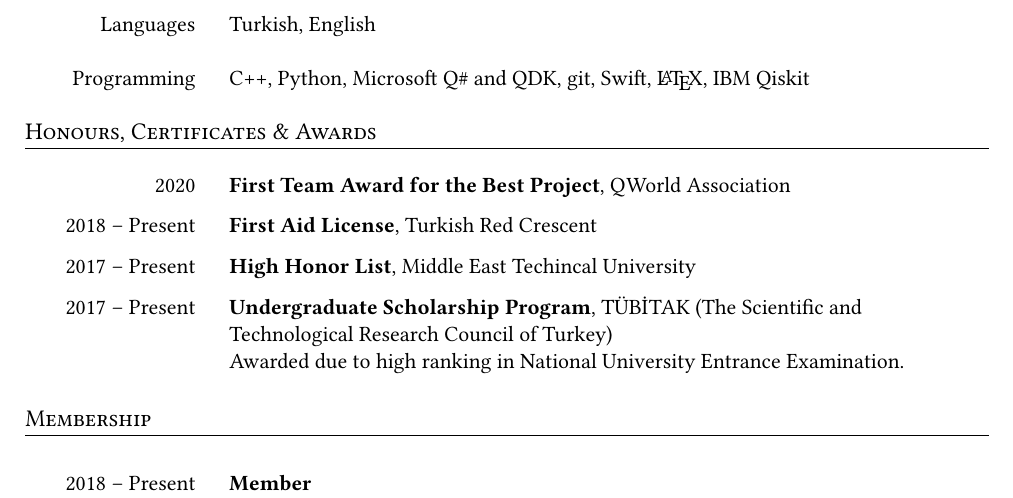
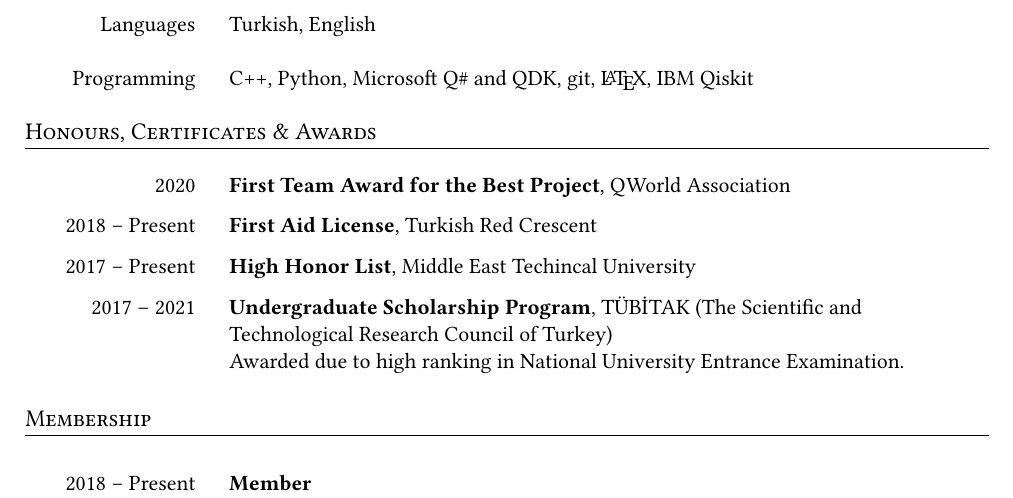
Before and after one commit to kurabirko/cv, a LaTeX document (utku-birkan.tex): part of page 2 of 2, cut so that both start at the same text. Compiled offline with XeLaTeX.

Commit message:
Minor corrections, updates

```diff
--- a/utku-birkan.tex
+++ b/utku-birkan.tex
@@ -1,24 +1,18 @@
-\documentclass[11pt]{article} % hidelinks
+\documentclass[11pt]{article}
+\usepackage{fontspec}
 \usepackage{titlesec}
-\usepackage{fontspec}
-\usepackage{polyglossia}
+\usepackage[turkish, english]{babel}
+\usepackage{csquotes}
 \usepackage{longtable, array}
 \usepackage{enumitem}
-\usepackage{hang}
-\usepackage{fontawesome5}
 \usepackage[margin=2cm, a4paper]{geometry}
-\usepackage[usenames,dvipsnames]{xcolor}
-\usepackage[dvipsnames]{xcolor}
 \usepackage{hyperref}
-\usepackage[
-]{biblatex}
+\usepackage{biblatex}
 \addbibresource{pubs.bib}
 
 \hypersetup{
     colorlinks=true,
-    linkcolor=RoyalBlue,
-    urlcolor=black,
-    citecolor=Fuchsia
+    allcolors=black,
 }
 
 \titleformat{\section}{\large\scshape}{}{0em}{}[\titlerule] % Text formatting of sections
@@ -41,7 +35,6 @@
 \setlength{\hyphenpenalty}{5000}
 \setlength{\LTpre}{0pt}
 \setlength{\LTpost}{1.2em}
-\setlength{\hangingindent}{9mm}
 \newcommand{\tabitem}{~~\llap{--}~~}
 \newcommand{\threeecols}[2]{\parbox{
     0.98\secondColumnWidth}{\hfill
@@ -52,7 +45,6 @@
 
 %\usepackage{showframe}
 
-\newcommand{\Tr}[1]{\textturkish{#1}}
 \newcommand{\twoNewline}{\tabularnewline & \tabularnewline}
 
 % Font Stuff
@@ -82,9 +74,6 @@
 \newcommand{\subTitle}[1]{\multicolumn{2}{l}{#1}}
 
 % Localisation stuff
-\setdefaultlanguage[variant=us]{english}
-\setotherlanguage{turkish}
-
 
 \begin{document}
 
@@ -154,7 +143,7 @@
 
 \begin{twocols}
     Languages & Turkish, English \twoNewline
-    Programming & C++, Python, Microsoft Q\# and QDK, git, Swift, \LaTeX, IBM Qiskit
+    Programming & C++, Python, Microsoft Q\# and QDK, git, \LaTeX, IBM Qiskit
 \end{twocols}
 
 \section{Honours, Certificates \& Awards}
@@ -165,7 +154,7 @@
     2020 & \textbf{First Team Award for the Best Project}, QWorld Association \tabularnewline
     2018 -- Present & \textbf{First Aid License}, Turkish Red Crescent \tabularnewline
     2017 -- Present & \textbf{High Honor List}, Middle East Techincal University \tabularnewline
-    2017 -- Present & %
+    2017 -- 2021 & %
         \textbf{Undergraduate Scholarship Program}, TÜBİTAK (The Scientific and Technological Research Council of Turkey)\\
         Awarded due to high ranking in National University Entrance Examination.
 \end{twocols}
```
Also changed, not shown: utku-birkan.tex (2 more changed lines).
